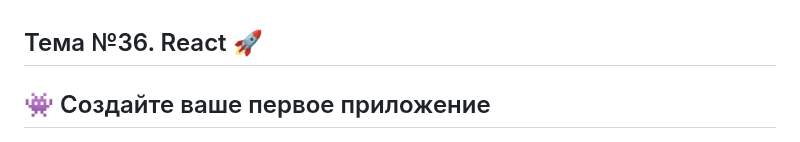
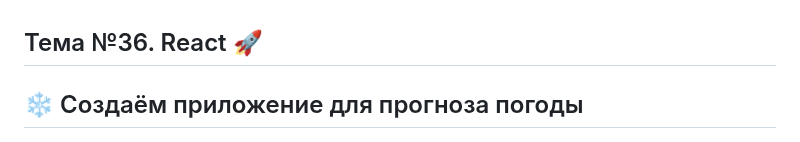
Before and after one commit to dv0retsky/js-tutorial, a Markdown page: JS38_React/JS38_React.md, the part around the change. GitHub-like rendering.

```diff
--- a/JS38_React/JS38_React.md
+++ b/JS38_React/JS38_React.md
@@ -1,6 +1,6 @@
 ## Тема №36. React 🚀
 
-## 👾 Создайте ваше первое приложение
+## ❄️ Создаём приложение для прогноза погоды
 
 <div align="center">
   <img alt="Project Demo" src="./JS38.jpeg" />
```
